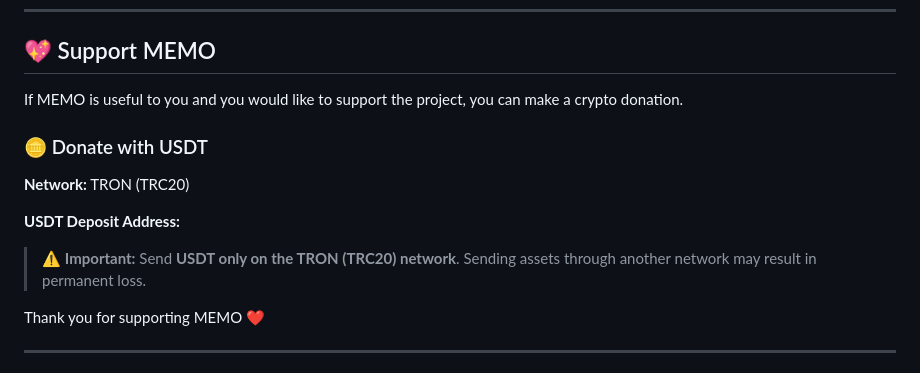
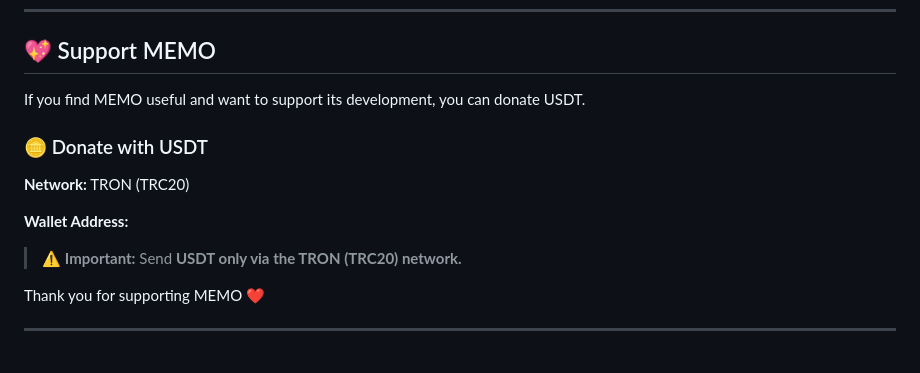
Before and after one commit to Kokushibu74/MEMO, a Markdown page: README.md, the part around the change. GitHub-like rendering.

```diff
--- a/README.md
+++ b/README.md
@@ -319,17 +319,17 @@ If you find MEMO useful:
 
 ## 💖 Support MEMO
 
-If MEMO is useful to you and you would like to support the project, you can make a crypto donation.
+If you find MEMO useful and want to support its development, you can donate USDT.
 
 ### 🪙 Donate with USDT
 
 **Network:** TRON (TRC20)
 
-**USDT Deposit Address:**
+**Wallet Address:**
 
 
 
-> ⚠️ **Important:** Send **USDT only on the TRON (TRC20) network**. Sending assets through another network may result in permanent loss.
+> ⚠️ **Important:** Send **USDT only via the TRON (TRC20) network.**
 
 Thank you for supporting MEMO ❤️
 
```
